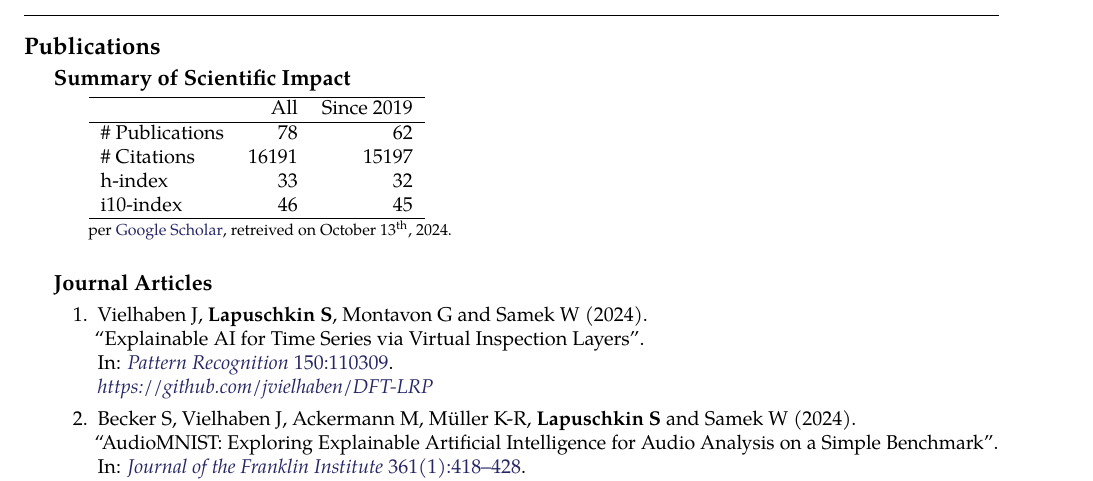
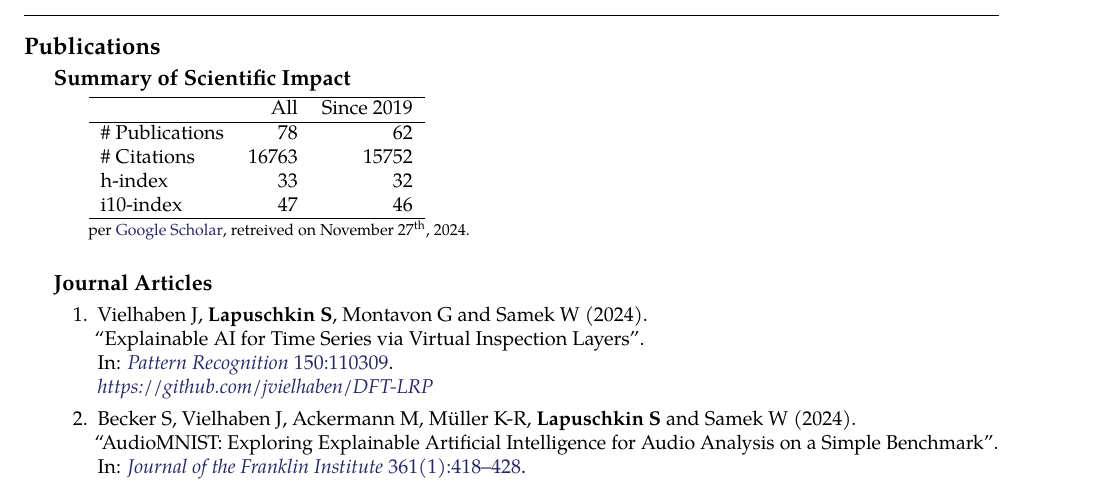
Before and after one commit to sebastian-lapuschkin-sideprojects/latex-cv, a LaTeX CV (cv.tex, which reads sections/publications-impact.tex): part of page 7 of 13, cut so that both start at the same text. Compiled offline with pdfLaTeX.

Commit message:
updating impact

```diff
--- a/sections/publications-impact.tex
+++ b/sections/publications-impact.tex
@@ -8,15 +8,15 @@
          & All & Since 2019\\
         \hline
         \# Publications & 78     & 62    \\
-        \# Citations    & 16191  & 15197 \\
+        \# Citations    & 16763  & 15752 \\
         h-index         & 33     & 32    \\
-        i10-index       & 46     & 45    \\
+        i10-index       & 47     & 46    \\
         \hline
     \end{tabular}
     \\
     {\footnotesize{
         per \href{https://scholar.google.com/citations?user=wpLQuroAAAAJ}{Google Scholar},
-        retreived on October 13$^\text{th}$, 2024.
+        retreived on November 27$^\text{th}$, 2024.
         }
     }
     \end{minipage}
```
